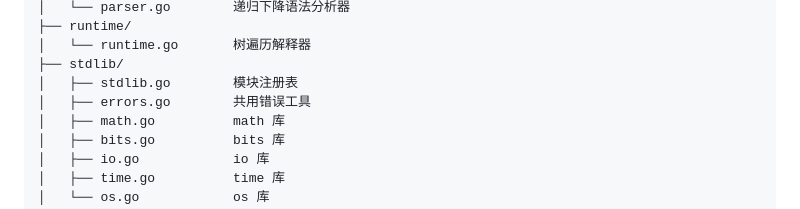
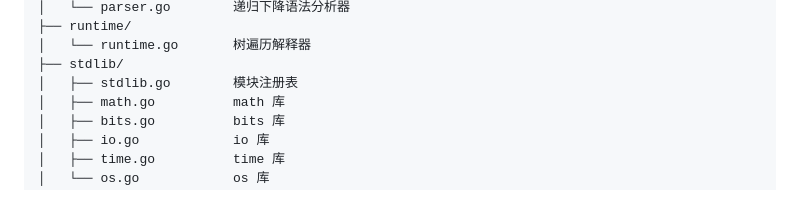
Before and after one commit to Lumina-hc/LuminaLang, a Markdown page: README.md, the part around the change. GitHub-like rendering.

Commit message:
更新README.md

```diff
--- a/README.md
+++ b/README.md
@@ -245,7 +245,6 @@ LuminaLang v0.8.0/
 │   └── runtime.go       树遍历解释器
 ├── stdlib/
 │   ├── stdlib.go        模块注册表
-│   ├── errors.go        共用错误工具
 │   ├── math.go          math 库
 │   ├── bits.go          bits 库
 │   ├── io.go            io 库
```
